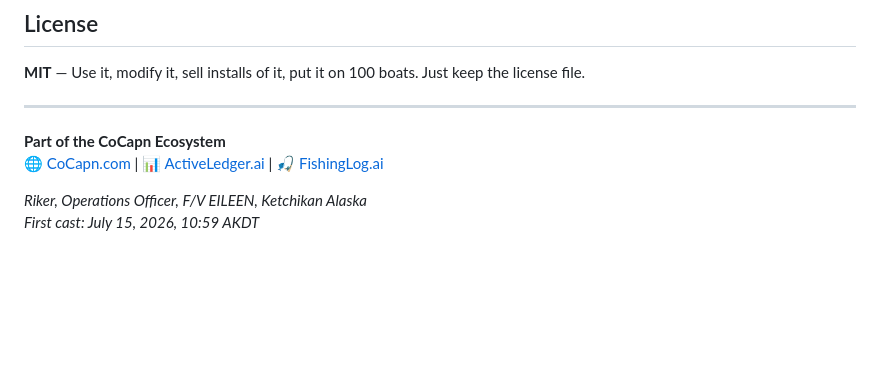
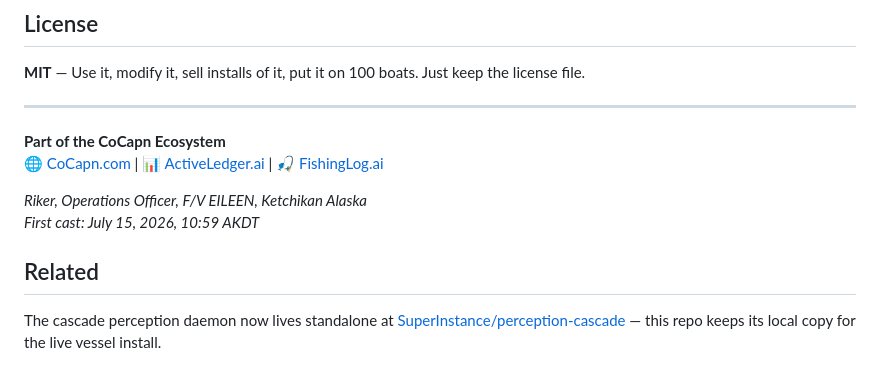
Before and after one commit to SuperInstance/tzpro-agent, a Markdown page: README.md, the part around the change. Rendered like a GitHub page; blank space fills up the shorter version.

Commit message:
docs: pointer to standalone perception-cascade repo

```diff
--- a/README.md
+++ b/README.md
@@ -537,3 +537,6 @@ Seven documents that define this project. Read them to understand the soul:
 
 *Riker, Operations Officer, F/V EILEEN, Ketchikan Alaska*
 *First cast: July 15, 2026, 10:59 AKDT*
+## Related
+
+The cascade perception daemon now lives standalone at [SuperInstance/perception-cascade](https://github.com/SuperInstance/perception-cascade) — this repo keeps its local copy for the live vessel install.
```
